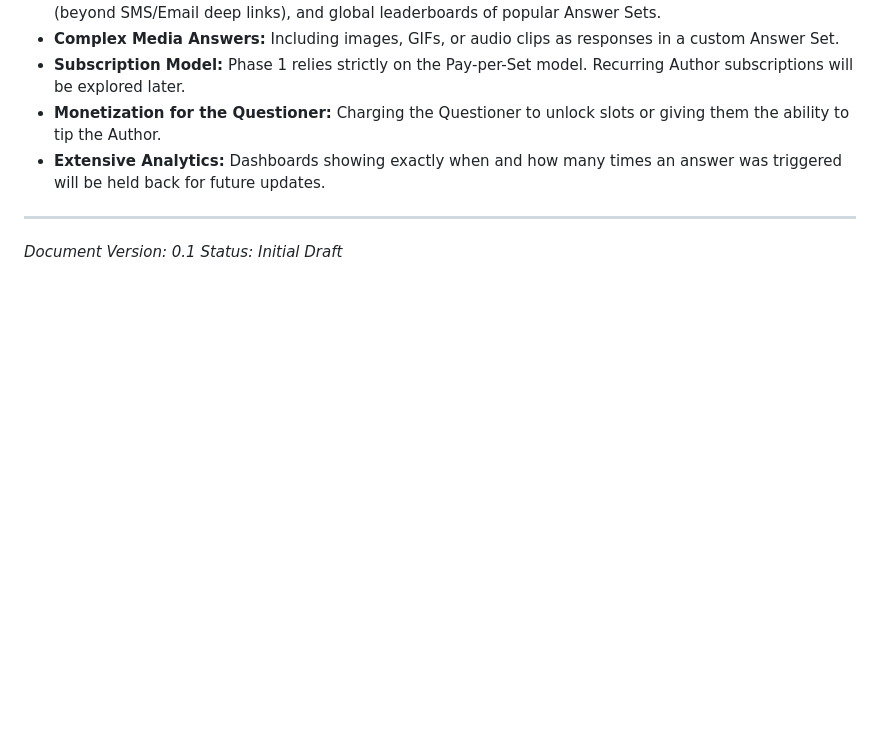
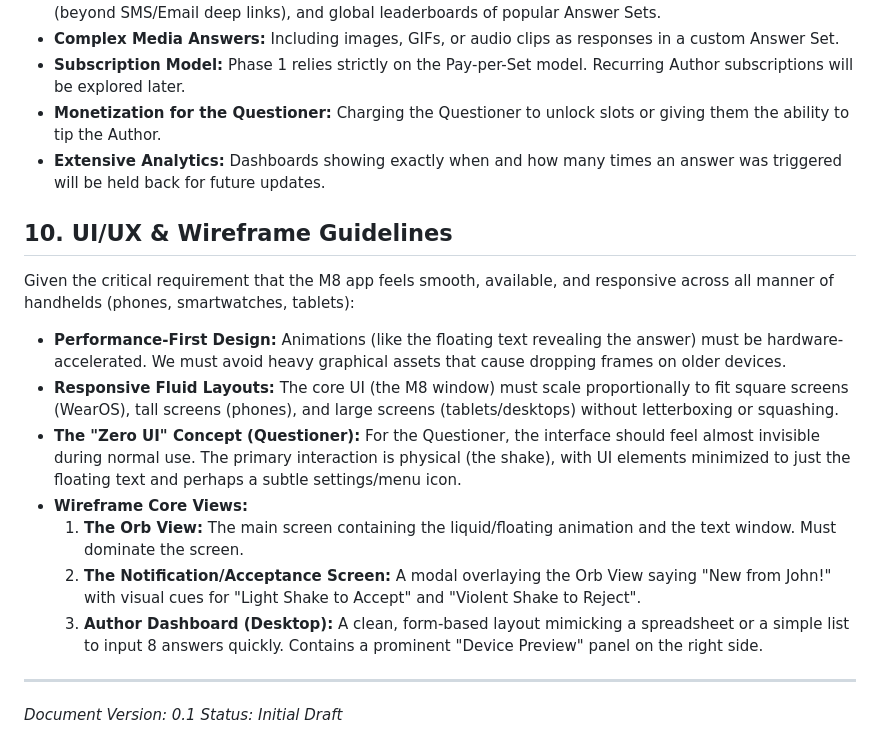
Before and after one commit to wstidolph/M8, a Markdown page: PRD.md, the part around the change. GitHub-like rendering; blank space fills up the shorter version.

Commit message:
Add UI/UX Wireframe Guidelines section

```diff
--- a/PRD.md
+++ b/PRD.md
@@ -112,6 +112,17 @@ To ensure a lean, timely, and successful launch of Phase 1, the following featur
 * **Monetization for the Questioner:** Charging the Questioner to unlock slots or giving them the ability to tip the Author.
 * **Extensive Analytics:** Dashboards showing exactly when and how many times an answer was triggered will be held back for future updates.
 
+## 10. UI/UX & Wireframe Guidelines
+Given the critical requirement that the M8 app feels smooth, available, and responsive across all manner of handhelds (phones, smartwatches, tablets):
+* **Performance-First Design:** Animations (like the floating text revealing the answer) must be hardware-accelerated. We must avoid heavy graphical assets that cause dropping frames on older devices.
+* **Responsive Fluid Layouts:** The core UI (the M8 window) must scale proportionally to fit square screens (WearOS), tall screens (phones), and large screens (tablets/desktops) without letterboxing or squashing.
+* **The "Zero UI" Concept (Questioner):** For the Questioner, the interface should feel almost invisible during normal use. The primary interaction is physical (the shake), with UI elements minimized to just the floating text and perhaps a subtle settings/menu icon.
+* **Wireframe Core Views:**
+  1. **The Orb View:** The main screen containing the liquid/floating animation and the text window. Must dominate the screen.
+  2. **The Notification/Acceptance Screen:** A modal overlaying the Orb View saying "New from John!" with visual cues for "Light Shake to Accept" and "Violent Shake to Reject".
+  3. **Author Dashboard (Desktop):** A clean, form-based layout mimicking a spreadsheet or a simple list to input 8 answers quickly. Contains a prominent "Device Preview" panel on the right side.
+
+
 ---
 *Document Version: 0.1*
 *Status: Initial Draft*
```
